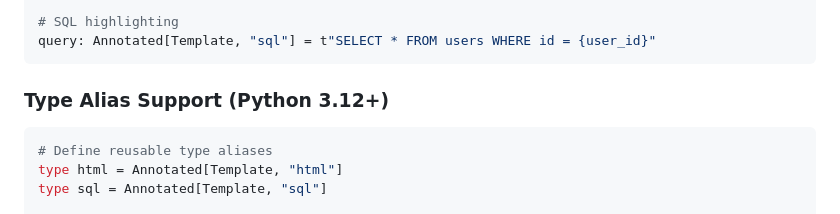
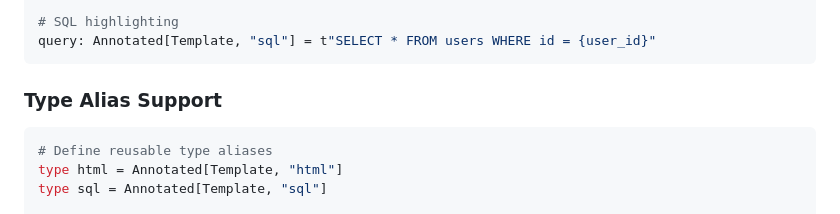
Before and after one commit to koxudaxi/t-linter, a Markdown page: editors/vscode/README.md, the part around the change. Drawn GitHub-style.

````diff
--- a/editors/vscode/README.md
+++ b/editors/vscode/README.md
@@ -133,7 +133,7 @@ page = t"""
 query: Annotated[Template, "sql"] = t"SELECT * FROM users WHERE id = {user_id}"
 ```
 
-### Type Alias Support (Python 3.12+)
+### Type Alias Support
 ```python
 # Define reusable type aliases
 type html = Annotated[Template, "html"]
````
